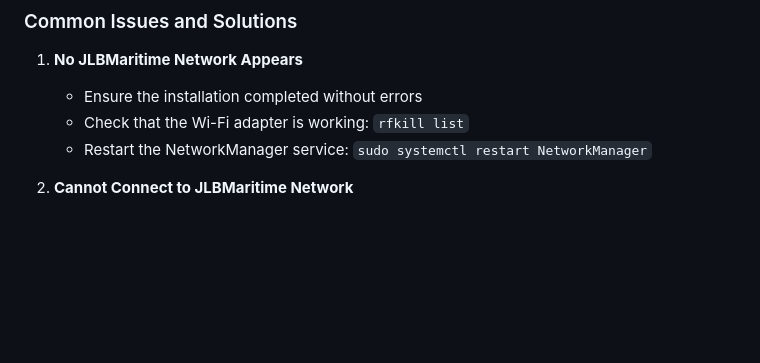
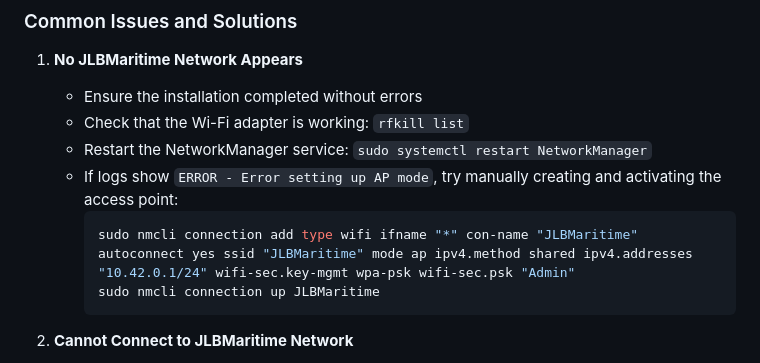
Before and after one commit to JLBMaritime/captive-portal, a Markdown page: TESTING.md, the part around the change. Rendered like a GitHub page; blank space fills up the shorter version.

````diff
--- a/TESTING.md
+++ b/TESTING.md
@@ -99,6 +99,11 @@ This will display real-time logs that can help diagnose any issues.
    - Ensure the installation completed without errors
    - Check that the Wi-Fi adapter is working: `rfkill list`
    - Restart the NetworkManager service: `sudo systemctl restart NetworkManager`
+   - If logs show `ERROR - Error setting up AP mode`, try manually creating and activating the access point:
+     ```bash
+     sudo nmcli connection add type wifi ifname "*" con-name "JLBMaritime" autoconnect yes ssid "JLBMaritime" mode ap ipv4.method shared ipv4.addresses "10.42.0.1/24" wifi-sec.key-mgmt wpa-psk wifi-sec.psk "Admin"
+     sudo nmcli connection up JLBMaritime
+     ```
 
 2. **Cannot Connect to JLBMaritime Network**
    - Verify you're using the correct password ("Admin")
````
